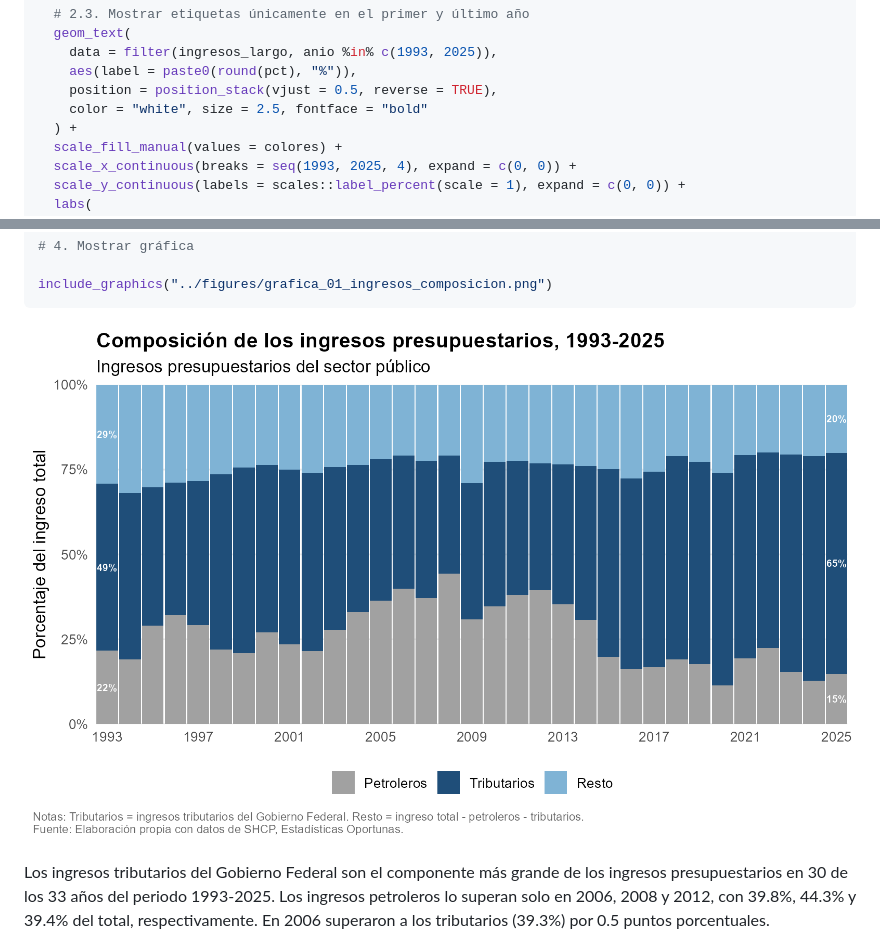
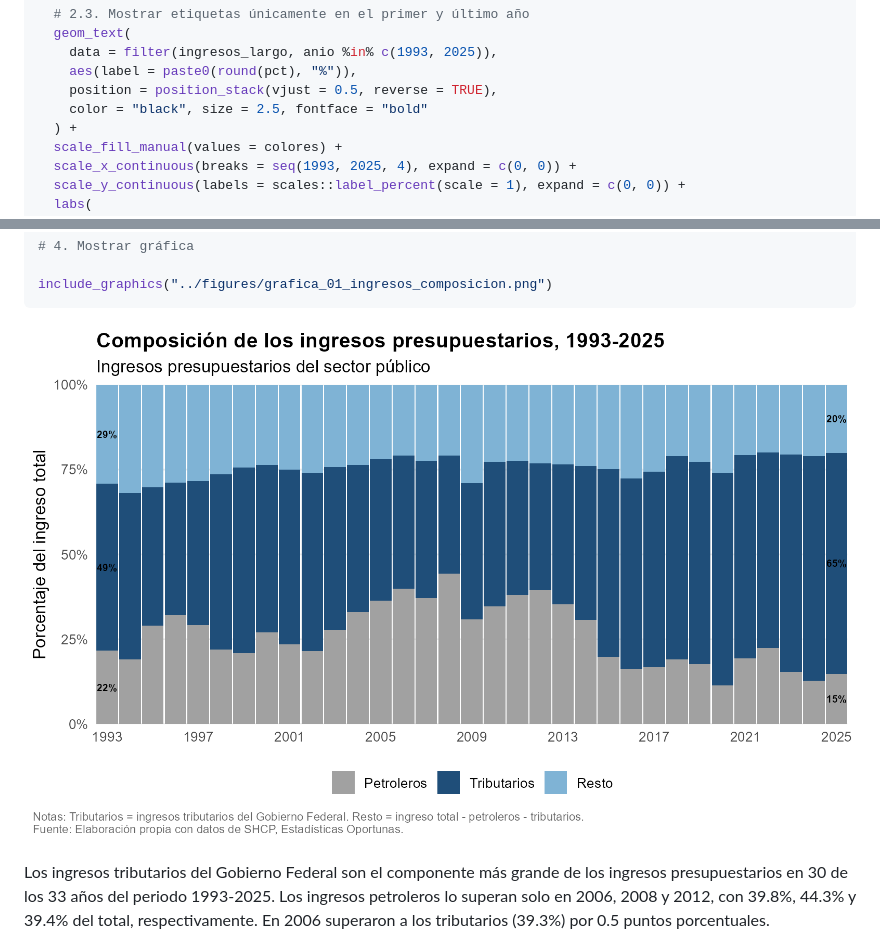
Before and after one commit to Jose-Castanedas/finanzas_publicas_mexico, a Markdown page: analysis/analisis_finanzas_publicas_mexico.md, 2 parts joined by grey strips. Drawn GitHub-style; pictures changed too: figures/grafica_01_ingresos_composicion.png.

Commit message:
style: cambia el color de las etiquetas del gráfico 1

```diff
--- a/analysis/analisis_finanzas_publicas_mexico.md
+++ b/analysis/analisis_finanzas_publicas_mexico.md
@@ -350,7 +350,7 @@ grafica_composicion <- ggplot(ingresos_largo, aes(x = anio, y = pct, fill = conc
     data = filter(ingresos_largo, anio %in% c(1993, 2025)),
     aes(label = paste0(round(pct), "%")),
     position = position_stack(vjust = 0.5, reverse = TRUE),
-    color = "white", size = 2.5, fontface = "bold"
+    color = "black", size = 2.5, fontface = "bold"
   ) +
   scale_fill_manual(values = colores) +
   scale_x_continuous(breaks = seq(1993, 2025, 4), expand = c(0, 0)) +
```
Also changed, not shown: 1 other file.
